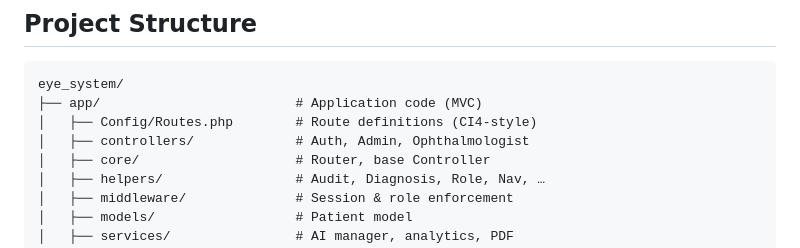
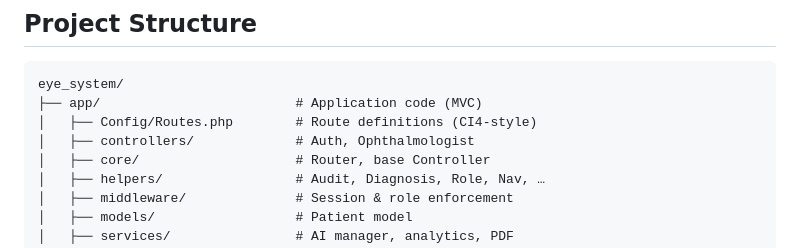
Before and after one commit to AmanSafwan/ophthamind-eye-disease-classification, a Markdown page: README.md, the part around the change. Rendered like a GitHub page.

```diff
--- a/README.md
+++ b/README.md
@@ -329,7 +329,7 @@ Sessions are validated on every protected request — deleted accounts are immed
 eye_system/
 ├── app/                         # Application code (MVC)
 │   ├── Config/Routes.php        # Route definitions (CI4-style)
-│   ├── controllers/             # Auth, Admin, Ophthalmologist
+│   ├── controllers/             # Auth, Ophthalmologist
 │   ├── core/                    # Router, base Controller
 │   ├── helpers/                 # Audit, Diagnosis, Role, Nav, …
 │   ├── middleware/              # Session & role enforcement
```
